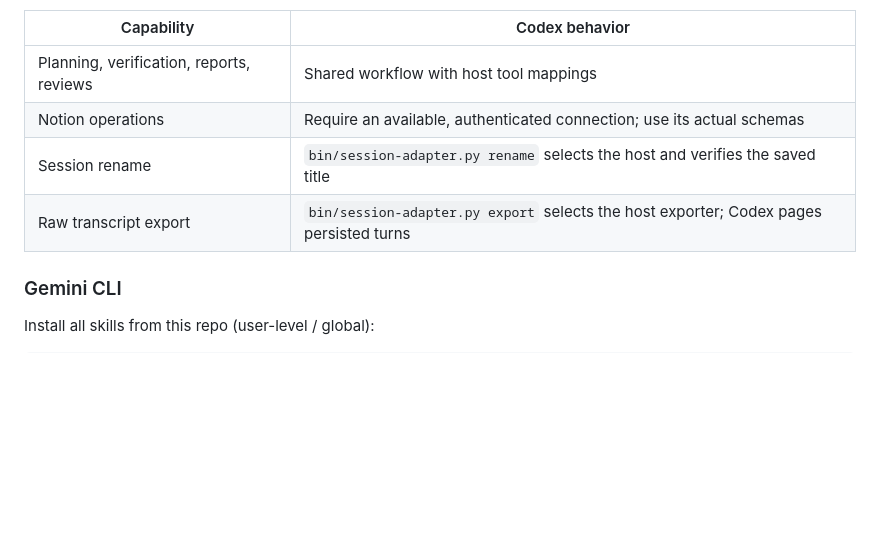
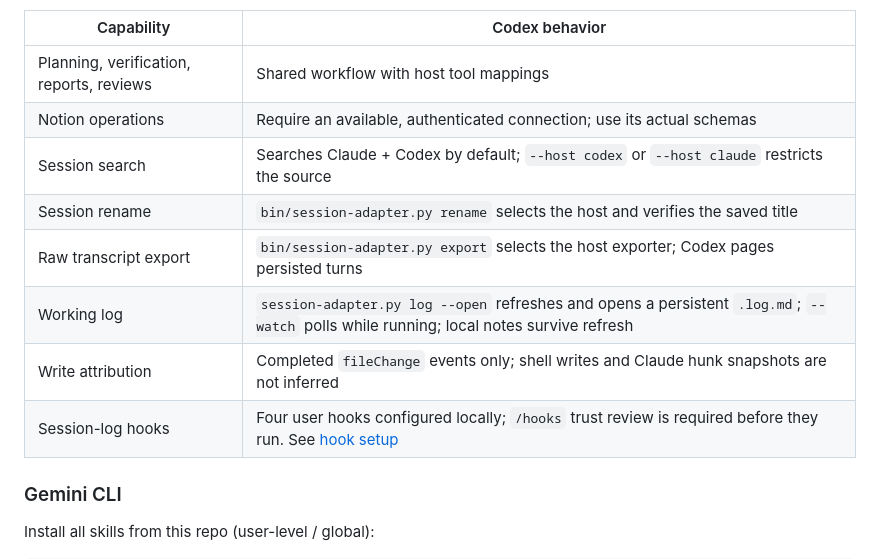
Before and after one commit to FooJiaYin/dev-skills, a Markdown page: README.md, the part around the change. GitHub-like rendering; blank space fills up the shorter version.

```diff
--- a/README.md
+++ b/README.md
@@ -197,8 +197,12 @@ as **Arguments** so both hosts can parse the same metadata.
 |---|---|
 | Planning, verification, reports, reviews | Shared workflow with host tool mappings |
 | Notion operations | Require an available, authenticated connection; use its actual schemas |
+| Session search | Searches Claude + Codex by default; `--host codex` or `--host claude` restricts the source |
 | Session rename | `bin/session-adapter.py rename` selects the host and verifies the saved title |
 | Raw transcript export | `bin/session-adapter.py export` selects the host exporter; Codex pages persisted turns |
+| Working log | `session-adapter.py log --open` refreshes and opens a persistent `.log.md`; `--watch` polls while running; local notes survive refresh |
+| Write attribution | Completed `fileChange` events only; shell writes and Claude hunk snapshots are not inferred |
+| Session-log hooks | Four user hooks configured locally; `/hooks` trust review is required before they run. See [hook setup](docs/hooks-codex-session-log.md) |
 
 ### Gemini CLI
 
```
Also changed, not shown: references/agent-runtime.md (+1 -1 lines), skills/wrap-up/commit.md (+1 -1 lines).
